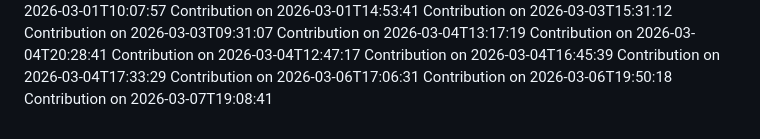
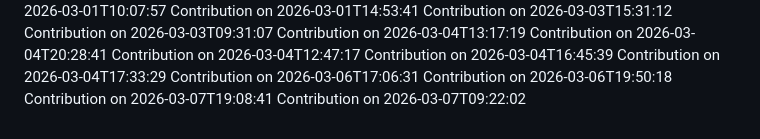
Before and after one commit to SudeepKamaraj/pvp, a Markdown page: CONTRIBUTIONS.md, the part around the change. GitHub-like rendering.

Commit message:
docs: update contributions log for 2026-03-07T09:22:02

```diff
--- a/CONTRIBUTIONS.md
+++ b/CONTRIBUTIONS.md
@@ -207,3 +207,4 @@ Contribution on 2026-03-04T17:33:29
 Contribution on 2026-03-06T17:06:31
 Contribution on 2026-03-06T19:50:18
 Contribution on 2026-03-07T19:08:41
+Contribution on 2026-03-07T09:22:02
```
